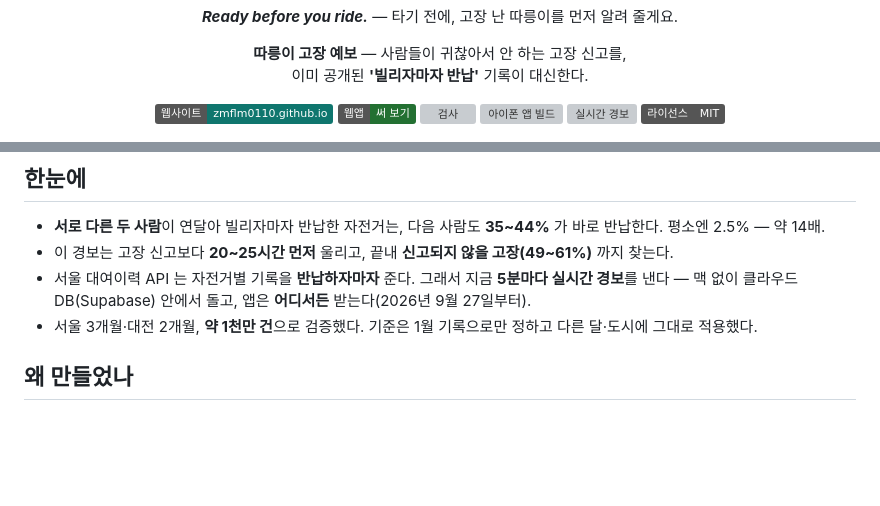
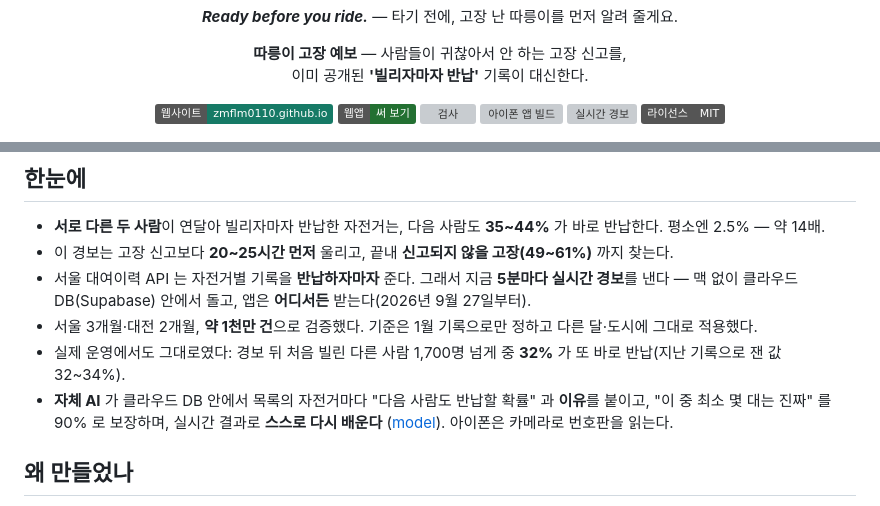
Before and after one commit to zmflm0110/bike-doctor, a Markdown page: README.md, 2 parts joined by grey strips. GitHub-like rendering; badges without logos; blank space fills up the shorter version; grey boxes are pictures that could not be loaded.

Commit message:
README 한눈에: 실제 운영 32%, 자체 AI(확률·이유·보장·스스로 배우기)·카메라 번호 읽기 한 줄씩, 배지 색 로고 청록

```diff
--- a/README.md
+++ b/README.md
@@ -5,7 +5,7 @@
 <p align="center"><b>따릉이 고장 예보</b> — 사람들이 귀찮아서 안 하는 고장 신고를,<br>이미 공개된 <b>'빌리자마자 반납'</b> 기록이 대신한다.</p>
 
 <p align="center">
-  <a href="https://zmflm0110.github.io/ridey/"><img alt="웹사이트" src="https://img.shields.io/badge/웹사이트-zmflm0110.github.io-0f766e"></a>
+  <a href="https://zmflm0110.github.io/ridey/"><img alt="웹사이트" src="https://img.shields.io/badge/웹사이트-zmflm0110.github.io-167A66"></a>
   <a href="https://zmflm0110.github.io/ridey/app/"><img alt="웹앱" src="https://img.shields.io/badge/웹앱-써_보기-237032"></a>
   <a href="https://github.com/zmflm0110/ridey/actions/workflows/test.yml"><img alt="검사" src="https://github.com/zmflm0110/ridey/actions/workflows/test.yml/badge.svg"></a>
   <a href="https://github.com/zmflm0110/ridey/actions/workflows/ios.yml"><img alt="아이폰 앱 빌드" src="https://github.com/zmflm0110/ridey/actions/workflows/ios.yml/badge.svg"></a>
@@ -34,6 +34,8 @@
 - 이 경보는 고장 신고보다 **20\~25시간 먼저** 울리고, 끝내 **신고되지 않을 고장(49\~61%)** 까지 찾는다.
 - 서울 대여이력 API 는 자전거별 기록을 **반납하자마자** 준다. 그래서 지금 **5분마다 실시간 경보**를 낸다 — 맥 없이 클라우드 DB(Supabase) 안에서 돌고, 앱은 **어디서든** 받는다(2026년 9월 27일부터).
 - 서울 3개월·대전 2개월, **약 1천만 건**으로 검증했다. 기준은 1월 기록으로만 정하고 다른 달·도시에 그대로 적용했다.
+- 실제 운영에서도 그대로였다: 경보 뒤 처음 빌린 다른 사람 1,700명 넘게 중 **32%** 가 또 바로 반납(지난 기록으로 잰 값 32\~34%).
+- **자체 AI** 가 클라우드 DB 안에서 목록의 자전거마다 "다음 사람도 반납할 확률" 과 **이유**를 붙이고, "이 중 최소 몇 대는 진짜" 를 90% 로 보장하며, 실시간 결과로 **스스로 다시 배운다** ([model](docs/model.md)). 아이폰은 카메라로 번호판을 읽는다.
 
 ## 왜 만들었나
 
```
